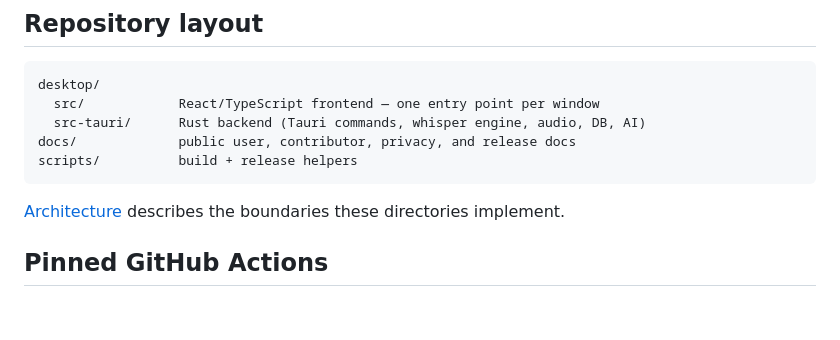
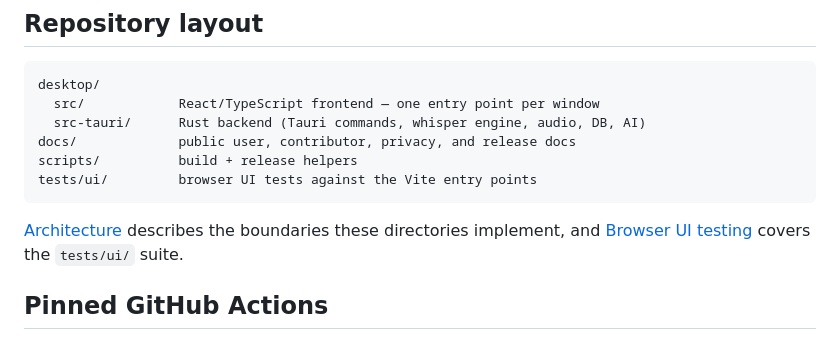
Before and after one commit to stofll/Sotto, a Markdown page: docs/development.md, the part around the change. GitHub-like rendering; blank space fills up the shorter version.

Commit message:
docs: list tests/ui in the repository layout

````diff
--- a/docs/development.md
+++ b/docs/development.md
@@ -61,9 +61,10 @@ desktop/
   src-tauri/      Rust backend (Tauri commands, whisper engine, audio, DB, AI)
 docs/             public user, contributor, privacy, and release docs
 scripts/          build + release helpers
+tests/ui/         browser UI tests against the Vite entry points
 ```
 
-[Architecture](architecture.md) describes the boundaries these directories implement.
+[Architecture](architecture.md) describes the boundaries these directories implement, and [Browser UI testing](ui-testing.md) covers the `tests/ui/` suite.
 
 ## Pinned GitHub Actions
 
````
